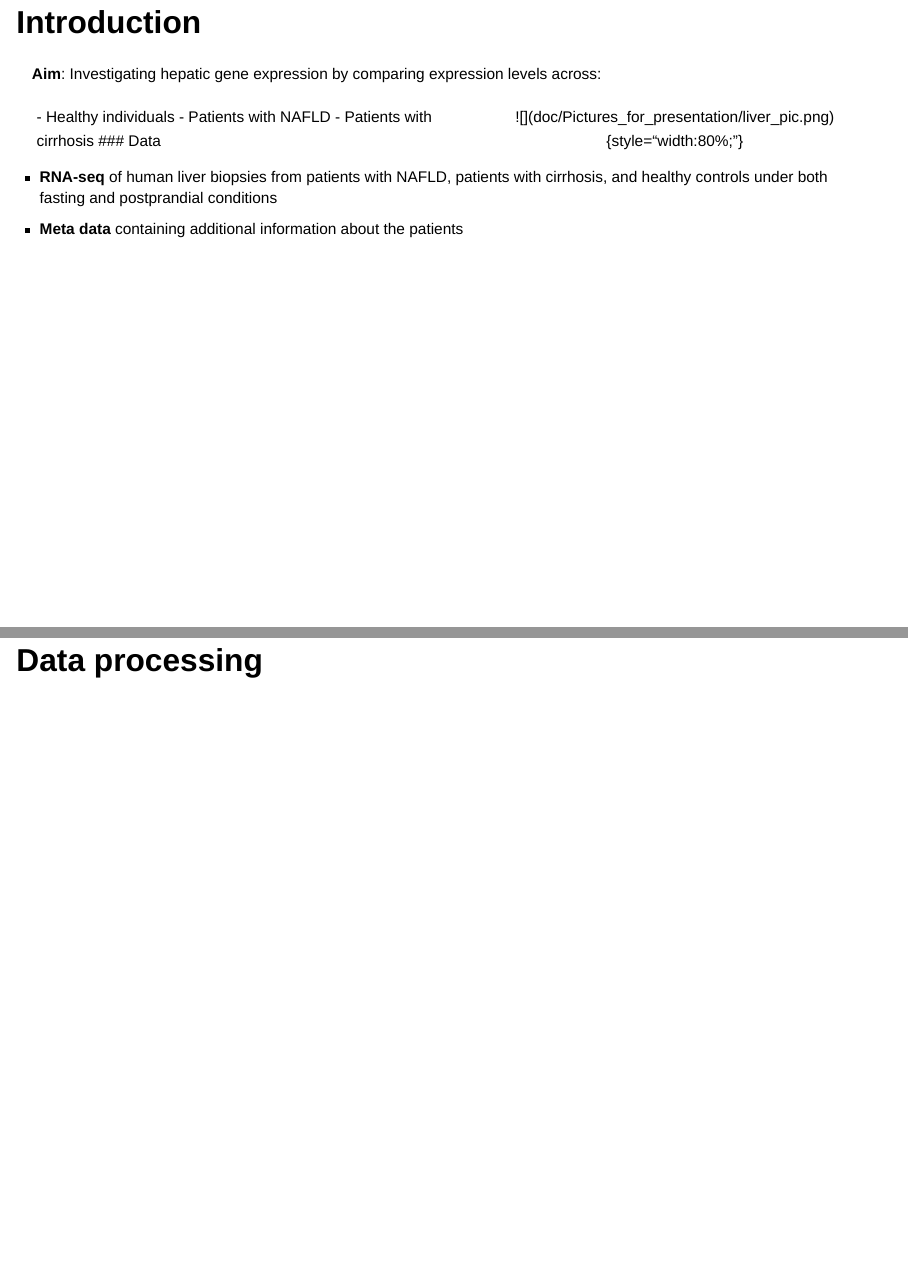
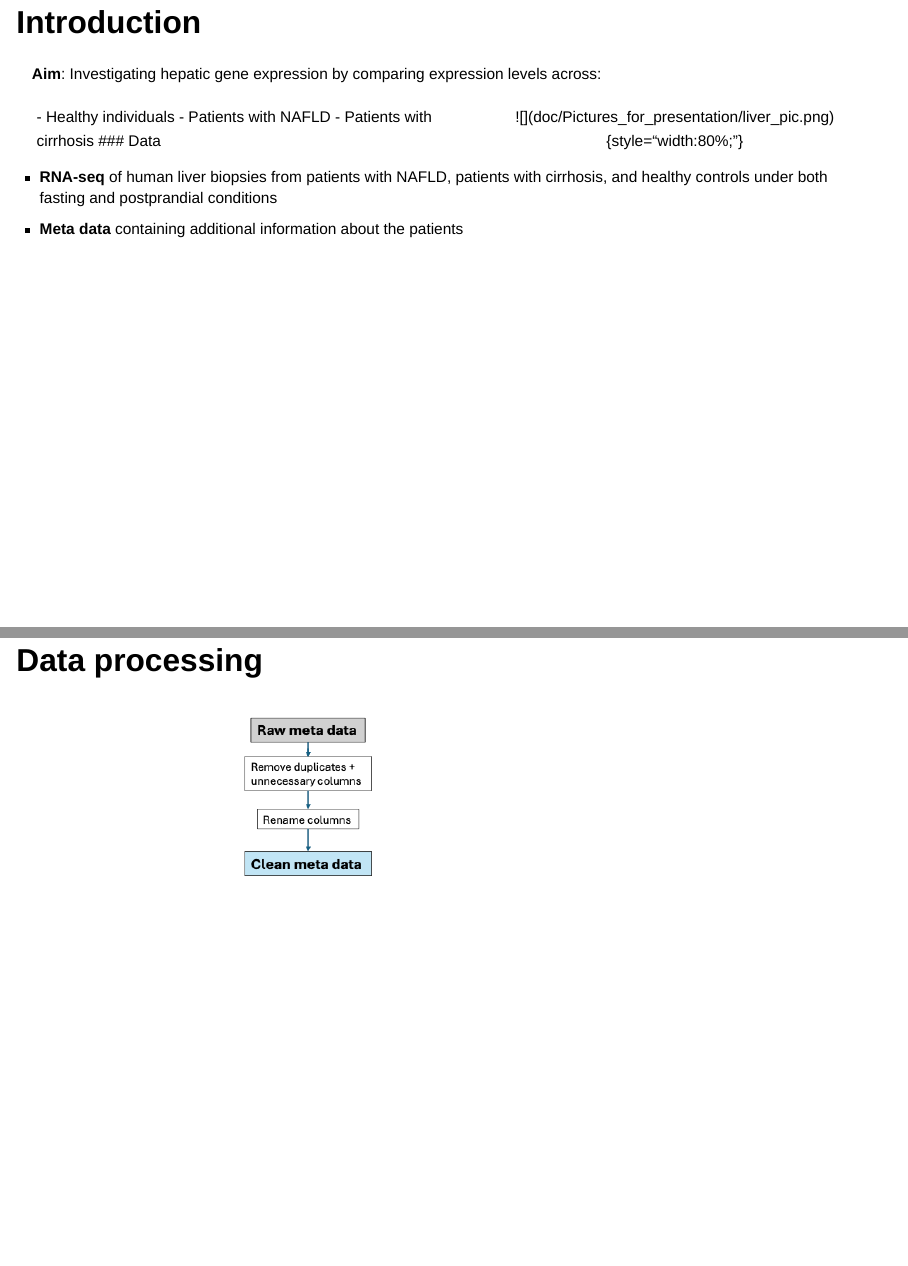
Before and after one commit to rforbiodatascience24/group_20_project, a Quarto document (doc/presentation.qmd): pages 2 and 4 of 10 before the commit and pages 2 and 3 of 14 after it, joined at a grey line. Rendered offline with R 4.5, knitr and Pandoc in place of Quarto, with nearby package versions; drawn as Slidy slides in place of the format the file asks for.

Commit message:
Data processing flowchart

```diff
--- a/doc/presentation.qmd
+++ b/doc/presentation.qmd
@@ -27,9 +27,33 @@ slide-number: true
 
 ## Data processing
 
+::: r-stack
+![](Pictures_for_presentation/data_processing1.png)
+
+![](Pictures_for_presentation/data_processing2.png){.fragment}
+
+![](Pictures_for_presentation/data_processing3.png){.fragment}
+:::
+
+::: notes
+Notes
+:::
+
 ------------------------------------------------------------------------
 
 ## Data processing
+
+::: r-stack
+![](Pictures_for_presentation/data_processing4.png)
+
+![](Pictures_for_presentation/data_processing5.png){.fragment}
+
+![](Pictures_for_presentation/data_processing6.png){.fragment}
+:::
+
+::: notes
+Notes
+:::
 
 ------------------------------------------------------------------------
 
```
Also changed, not shown: doc/Pictures_for_presentation/DEA-fasting.png (added), doc/Pictures_for_presentation/data_processing1.png (added), doc/Pictures_for_presentation/data_processing2.png (added), doc/Pictures_for_presentation/data_processing3.png (added), doc/Pictures_for_presentation/data_processing4.png (added), doc/Pictures_for_presentation/data_processing5.png (added), doc/Pictures_for_presentation/data_processing6.png (added), doc/Pictures_for_presentation/heatmap-topN-genes-fasting.png (added), doc/presentation.html, doc/presentation.qmd (4 more changed lines).
